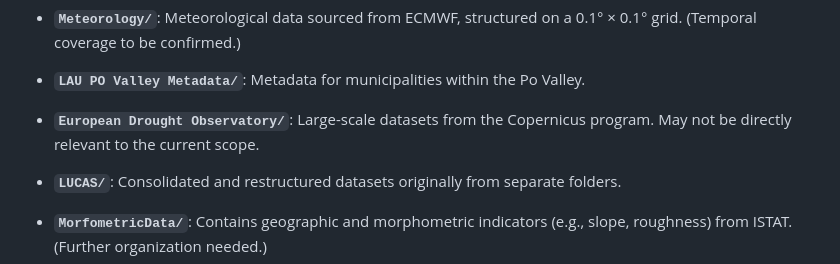
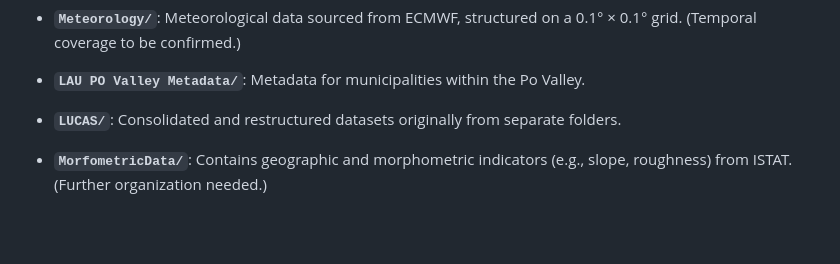
Before and after one commit to ScarfaceSeqCARForAgriCultLandusE/.github, a Markdown page: Data/README.md, the part around the change. GitHub-like rendering; blank space fills up the shorter version.

```diff
--- a/Data/README.md
+++ b/Data/README.md
@@ -17,8 +17,6 @@ This repository supports the SCARFACE project, which focuses on evaluating carbo
 - **`Meteorology/`**: Meteorological data sourced from ECMWF, structured on a 0.1° × 0.1° grid. (Temporal coverage to be confirmed.)
 
 - **`LAU PO Valley Metadata/`**: Metadata for municipalities within the Po Valley.
-
-- **`European Drought Observatory/`**: Large-scale datasets from the Copernicus program. May not be directly relevant to the current scope.
 
 - **`LUCAS/`**: Consolidated and restructured datasets originally from separate folders.
 
```
